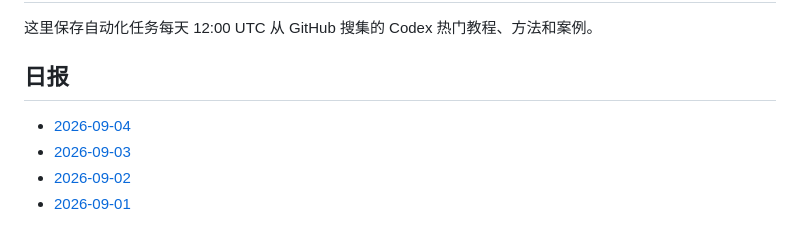
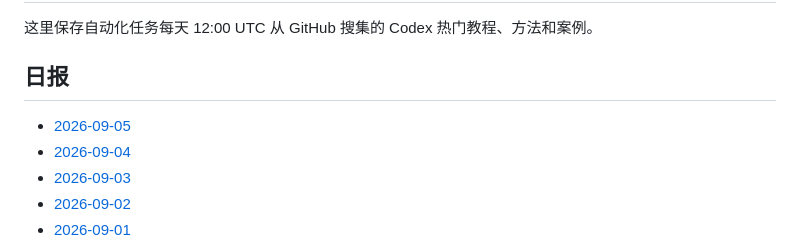
Before and after one commit to thats-ok-apple/test-for-Codex, a Markdown page: codex-github-digest/digests/README.md, the part around the change. GitHub-like rendering.

Commit message:
chore: update codex github digest

```diff
--- a/codex-github-digest/digests/README.md
+++ b/codex-github-digest/digests/README.md
@@ -4,6 +4,7 @@
 
 ## 日报
 
+- [2026-09-05](2026-09-05.md)
 - [2026-09-04](2026-09-04.md)
 - [2026-09-03](2026-09-03.md)
 - [2026-09-02](2026-09-02.md)
```
Also changed, not shown: codex-github-digest/digests/2026-09-05.md (added, +86 -0 lines).
